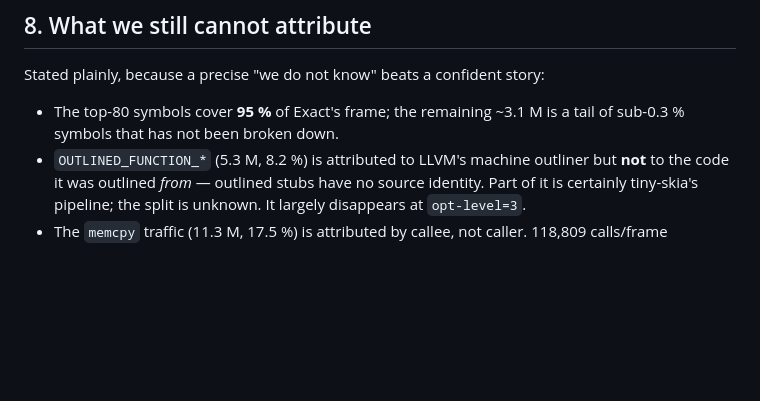
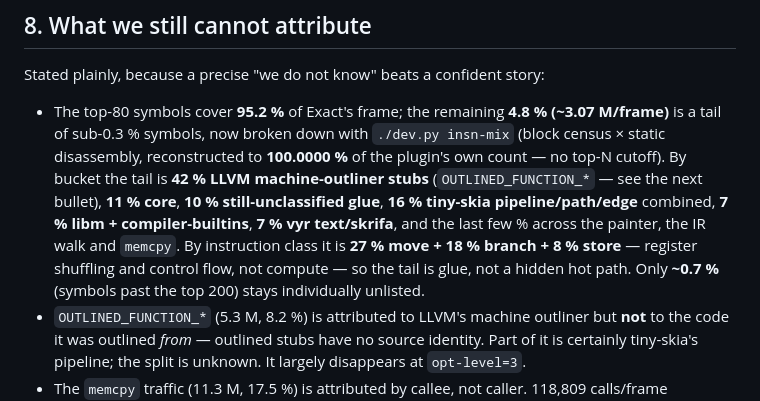
Before and after one commit to awtoau/vyr, a Markdown page: docs/measurements/lvgl-gap.md, the part around the change. Rendered like a GitHub page; blank space fills up the shorter version.

Commit message:
docs(perf): break down Exact's ~3.1M tail — glue, not a hidden hot path (#59)
lvgl-gap.md §8 bullet 1 said the tail beyond the top-80 symbols 'has not
been broken down'. It now is (./dev.py insn-mix, reconstructed to
100.0000% of the plugin's own count): the 4.8% tail (~3.07M/frame) is
42% LLVM machine-outliner stubs, 11% core, 10% unclassified glue, 16%
tiny-skia pipeline/path/edge, 7% libm, 7% text; by class 27% move + 18%
branch + 8% store. Register shuffling and control flow, not compute — so
the tail is glue, not a hidden hot path. Only ~0.7% (past the top 200
symbols) stays individually unlisted.

Closes #59

Signed-off-by: Dan on Selwyn <dan@awto.au>

```diff
--- a/docs/measurements/lvgl-gap.md
+++ b/docs/measurements/lvgl-gap.md
@@ -552,8 +552,18 @@ the prize for fixing the reason the overscan exists.
 
 Stated plainly, because a precise "we do not know" beats a confident story:
 
-- The top-80 symbols cover **95 %** of Exact's frame; the remaining ~3.1 M is a
-  tail of sub-0.3 % symbols that has not been broken down.
+- The top-80 symbols cover **95.2 %** of Exact's frame; the remaining **4.8 %
+  (~3.07 M/frame)** is a tail of sub-0.3 % symbols, now broken down with
+  `./dev.py insn-mix` (block census × static disassembly, reconstructed to
+  **100.0000 %** of the plugin's own count — no top-N cutoff). By bucket the
+  tail is **42 % LLVM machine-outliner stubs** (`OUTLINED_FUNCTION_*` — see the
+  next bullet), **11 % core**, **10 % still-unclassified glue**, **16 % tiny-skia
+  pipeline/path/edge** combined, **7 % libm + compiler-builtins**, **7 % vyr
+  text/skrifa**, and the last few % across the painter, the IR walk and
+  `memcpy`. By instruction class
+  it is **27 % move + 18 % branch + 8 % store** — register shuffling and control
+  flow, not compute — so the tail is glue, not a hidden hot path. Only **~0.7 %**
+  (symbols past the top 200) stays individually unlisted.
 - `OUTLINED_FUNCTION_*` (5.3 M, 8.2 %) is attributed to LLVM's machine outliner
   but **not** to the code it was outlined *from* — outlined stubs have no source
   identity. Part of it is certainly tiny-skia's pipeline; the split is unknown.
```
